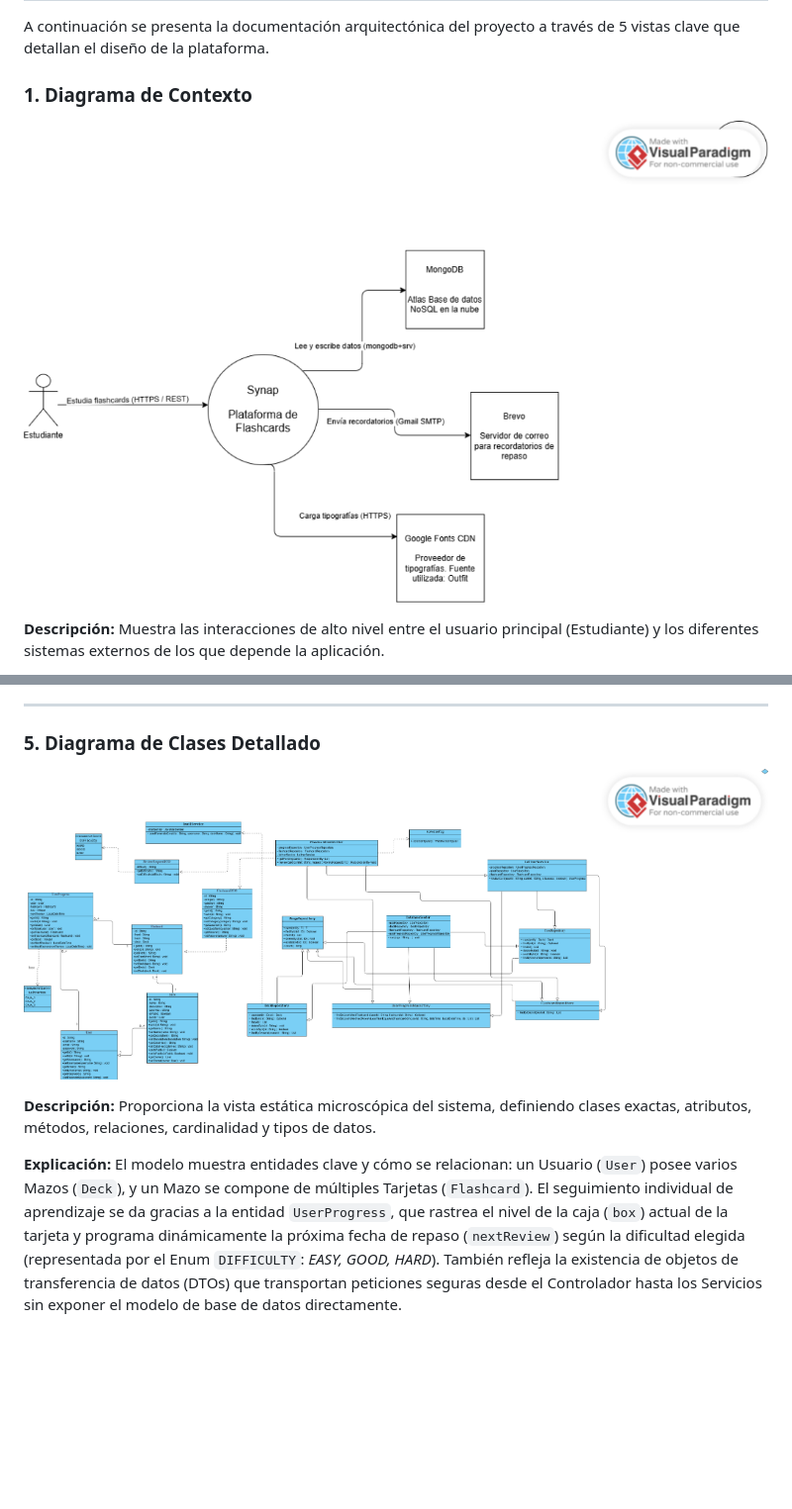
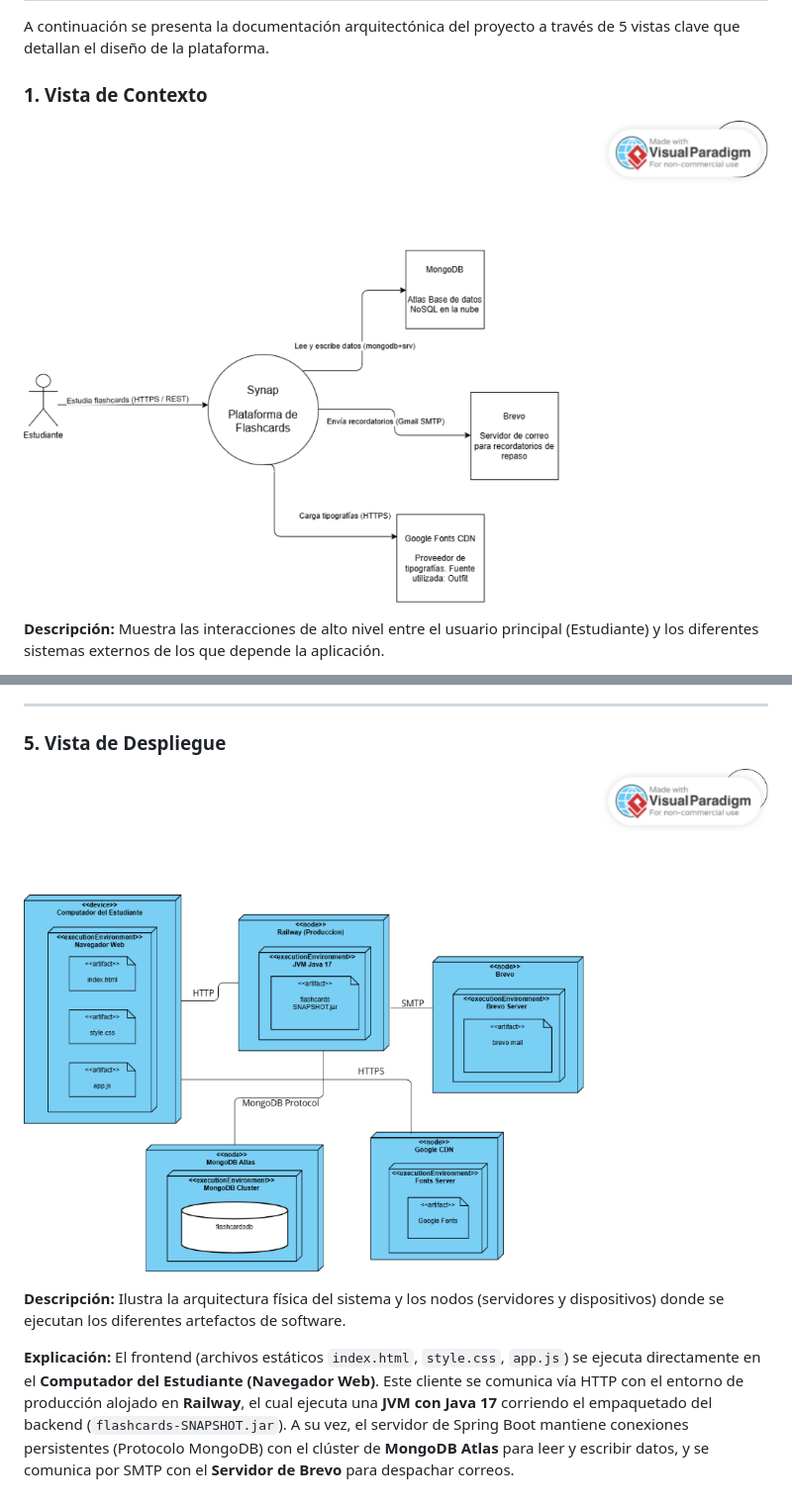
Before and after one commit to MiguelSantacruz1/Synap, a Markdown page: README.md, 2 parts joined by grey strips. Shown at 99% size. Drawn GitHub-style; blank space fills up the shorter version.

```diff
--- a/README.md
+++ b/README.md
@@ -6,8 +6,8 @@ Synap es una plataforma inteligente de flashcards que implementa el método Leit
 
 A continuación se presenta la documentación arquitectónica del proyecto a través de 5 vistas clave que detallan el diseño de la plataforma.
 
-### 1. Diagrama de Contexto
-![Diagrama de Contexto](./docs/1-contexto.png)
+### 1. Vista de Contexto
+![Vista de Contexto](./docs/1-contexto.png)
 
 **Descripción:** Muestra las interacciones de alto nivel entre el usuario principal (Estudiante) y los diferentes sistemas externos de los que depende la aplicación.
 
@@ -47,9 +47,9 @@ Esta modularización permite que la aplicación sea altamente mantenible y fáci
 
 ---
 
-### 5. Diagrama de Clases Detallado
-![Diagrama de Clases Detallado](./docs/5-clases.png)
+### 5. Vista de Despliegue
+![Vista de Despliegue](./docs/2-despliegue.png)
 
-**Descripción:** Proporciona la vista estática microscópica del sistema, definiendo clases exactas, atributos, métodos, relaciones, cardinalidad y tipos de datos.
+**Descripción:** Ilustra la arquitectura física del sistema y los nodos (servidores y dispositivos) donde se ejecutan los diferentes artefactos de software.
 
-**Explicación:** El modelo muestra entidades clave y cómo se relacionan: un Usuario (`User`) posee varios Mazos (`Deck`), y un Mazo se compone de múltiples Tarjetas (`Flashcard`). El seguimiento individual de aprendizaje se da gracias a la entidad `UserProgress`, que rastrea el nivel de la caja (`box`) actual de la tarjeta y programa dinámicamente la próxima fecha de repaso (`nextReview`) según la dificultad elegida (representada por el Enum `DIFFICULTY`: *EASY, GOOD, HARD*). También refleja la existencia de objetos de transferencia de datos (DTOs) que transportan peticiones seguras desde el Controlador hasta los Servicios sin exponer el modelo de base de datos directamente.
+**Explicación:** El frontend (archivos estáticos `index.html`, `style.css`, `app.js`) se ejecuta directamente en el **Computador del Estudiante (Navegador Web)**. Este cliente se comunica vía HTTP con el entorno de producción alojado en **Railway**, el cual ejecuta una **JVM con Java 17** corriendo el empaquetado del backend (`flashcards-SNAPSHOT.jar`). A su vez, el servidor de Spring Boot mantiene conexiones persistentes (Protocolo MongoDB) con el clúster de **MongoDB Atlas** para leer y escribir datos, y se comunica por SMTP con el **Servidor de Brevo** para despachar correos.
```
Also changed, not shown: other parts of README.md (+13 -13 lines).
